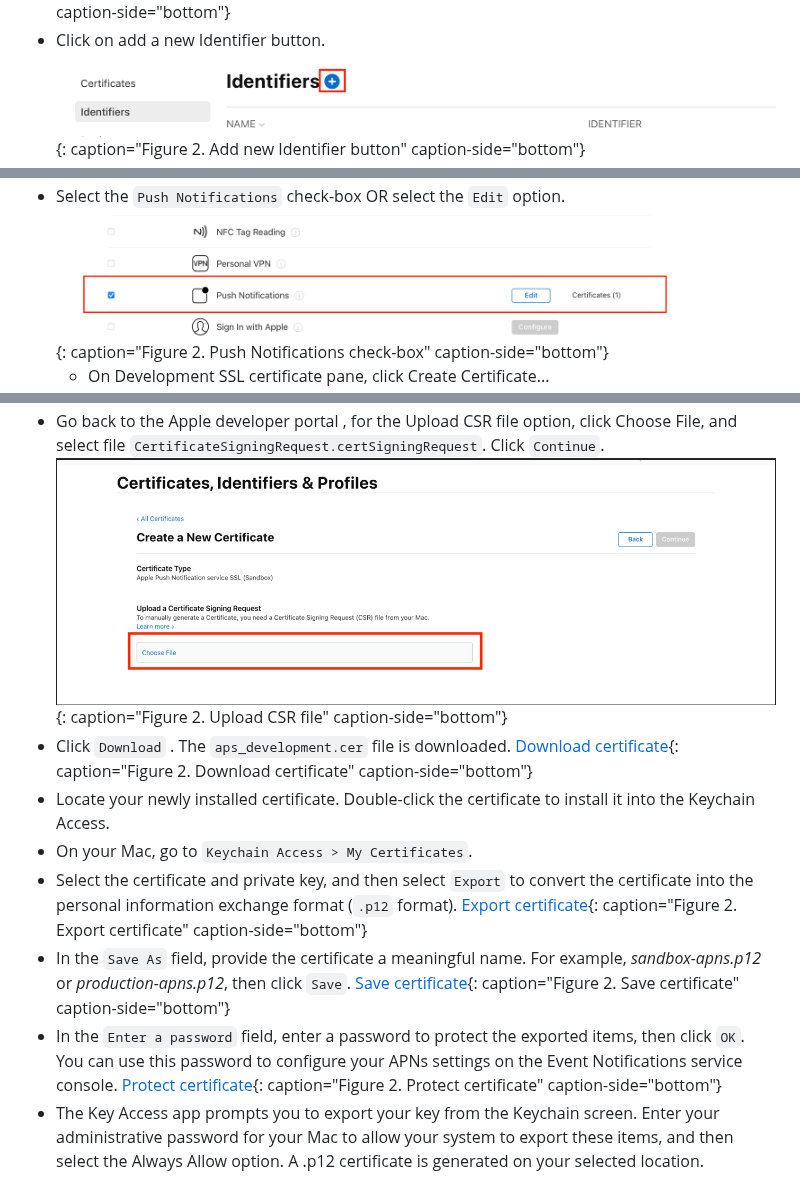
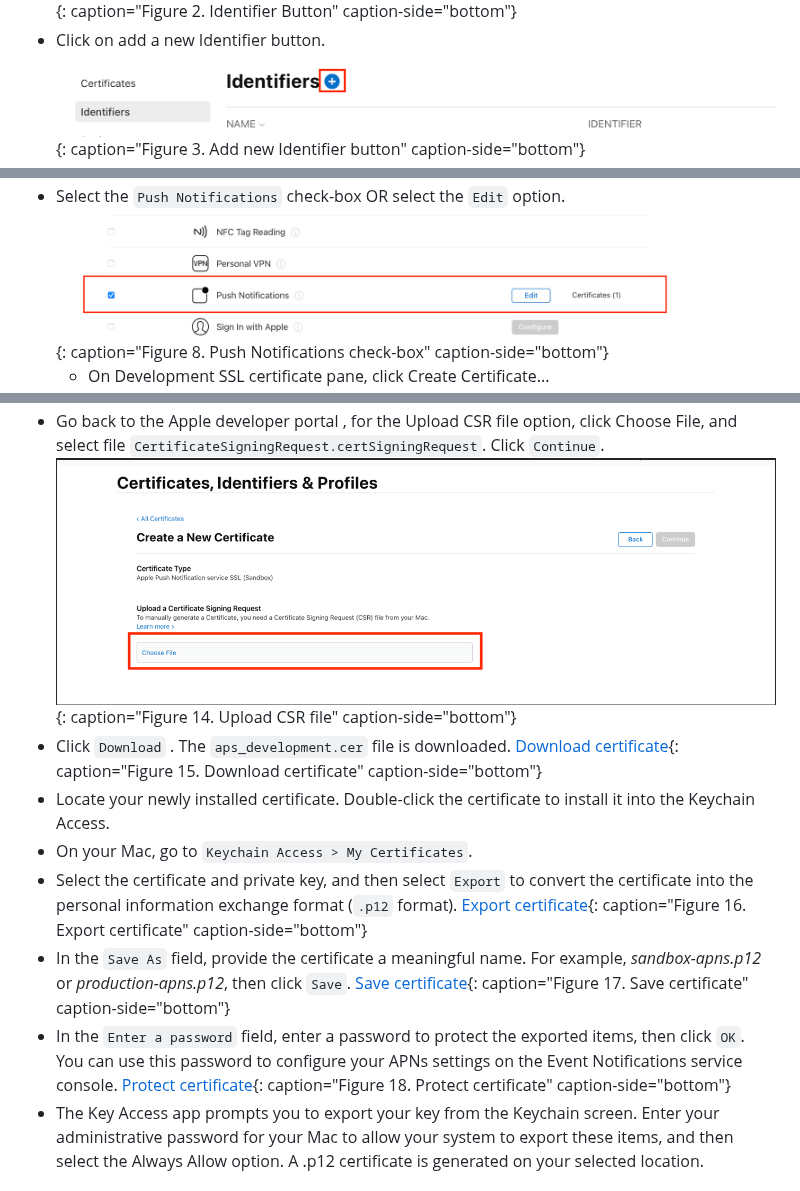
Before and after one commit to ibm-cloud-docs/event-notifications, a Markdown page: en-push-apns.md, 3 parts joined by grey strips. GitHub-like rendering.

```diff
--- a/en-push-apns.md
+++ b/en-push-apns.md
@@ -101,5 +101,5 @@ The App ID (the bundle identifier) is a unique identifier that identifies a spec
 * Go to `Identifiers > Add identifier button`.
 ![Identifier button](images/en-apns-identifier-button.png "Identifier button"){: caption="Figure 2. Identifier Button" caption-side="bottom"}
 * Click on add a new Identifier button.
-![Add new Identifier button](images/en-apns-new-identifier-button.png "Add new Identifier button"){: caption="Figure 2. Add new Identifier button" caption-side="bottom"}
+![Add new Identifier button](images/en-apns-new-identifier-button.png "Add new Identifier button"){: caption="Figure 3. Add new Identifier button" caption-side="bottom"}
 * Select the App IDs option.
@@ -138,4 +138,4 @@ You must obtain separate certificates for your development and distribution envi
 * Select the `Push Notifications` check-box OR select the `Edit` option.
-![Push Notifications check-box](images/en-apns-p12-push-notifications.png "Push Notifications check-box"){: caption="Figure 2. Push Notifications check-box" caption-side="bottom"}
+![Push Notifications check-box](images/en-apns-p12-push-notifications.png "Push Notifications check-box"){: caption="Figure 8. Push Notifications check-box" caption-side="bottom"}
   * On Development SSL certificate pane, click Create Certificate...
   * On Production SSL certificate pane, click Create Certificate...
@@ -153,15 +153,15 @@ You must obtain separate certificates for your development and distribution envi
 * Go back to the Apple developer portal , for the Upload CSR file option, click Choose File, and select file `CertificateSigningRequest.certSigningRequest`. Click `Continue`.
-![Upload CSR file](images/en-apns-p12-upload-csr.png "Upload CSR file"){: caption="Figure 2. Upload CSR file" caption-side="bottom"}
+![Upload CSR file](images/en-apns-p12-upload-csr.png "Upload CSR file"){: caption="Figure 14. Upload CSR file" caption-side="bottom"}
 * Click `Download` . The `aps_development.cer` file is downloaded.
-[Download certificate](images/en-apns-p12-download-cer.png "Download certificate"){: caption="Figure 2. Download certificate" caption-side="bottom"}
+[Download certificate](images/en-apns-p12-download-cer.png "Download certificate"){: caption="Figure 15. Download certificate" caption-side="bottom"}
 * Locate your newly installed certificate. Double-click the certificate to install it into the Keychain Access.
 * On your Mac, go to `Keychain Access > My Certificates`.
 * Select the certificate and private key, and then select `Export` to convert the certificate into the personal information exchange format (`.p12` format).
-[Export certificate](images/en-apns-p12-export-cer.png "Export certificate"){: caption="Figure 2. Export certificate" caption-side="bottom"}
+[Export certificate](images/en-apns-p12-export-cer.png "Export certificate"){: caption="Figure 16. Export certificate" caption-side="bottom"}
 * In the `Save As` field, provide the certificate a meaningful name. For example, _sandbox-apns.p12_ or _production-apns.p12_, then click `Save`.
-[Save certificate](images/en-apns-p12-save-cer.png "Save certificate"){: caption="Figure 2. Save certificate" caption-side="bottom"}
+[Save certificate](images/en-apns-p12-save-cer.png "Save certificate"){: caption="Figure 17. Save certificate" caption-side="bottom"}
 * In the `Enter a password` field, enter a password to protect the exported items, then click `OK`. You can use this password to configure your APNs settings on the Event Notifications service console.
-[Protect certificate](images/en-apns-p12-protect-cer.png "Protect certificate"){: caption="Figure 2. Protect certificate" caption-side="bottom"}
+[Protect certificate](images/en-apns-p12-protect-cer.png "Protect certificate"){: caption="Figure 18. Protect certificate" caption-side="bottom"}
 * The Key Access app prompts you to export your key from the Keychain screen. Enter your administrative password for your Mac to allow your system to export these items, and then select the Always Allow option. A .p12 certificate is generated on your selected location.
 
 #### Create an APNs p8 token
```
Also changed, not shown: other parts of en-push-apns.md (+14 -14 lines), images/en-apns-identifier-button.png (added).
